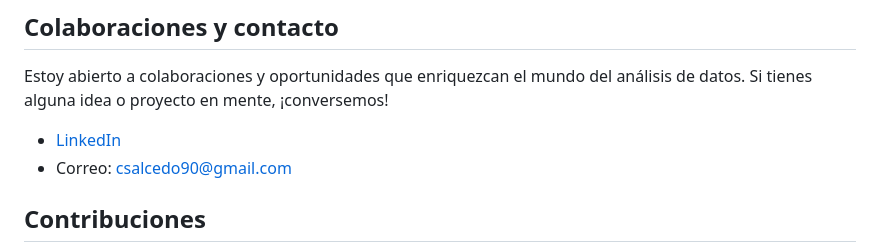
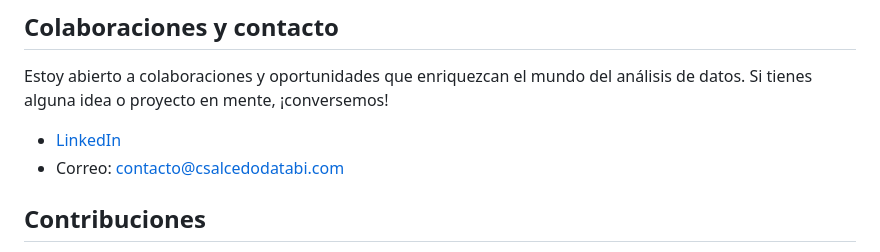
Before and after one commit to CSalcedoDataBI/CristobalSalcedoBI, a Markdown page: README.md, the part around the change. GitHub-like rendering.

Commit message:
chore(contact): use contacto@csalcedodatabi.com instead of the personal Gmail

```diff
--- a/README.md
+++ b/README.md
@@ -43,7 +43,7 @@ python -m http.server 8000 --directory docs
 Estoy abierto a colaboraciones y oportunidades que enriquezcan el mundo del análisis de datos. Si tienes alguna idea o proyecto en mente, ¡conversemos!
 
 - [LinkedIn](https://www.linkedin.com/in/cristobal-salcedo)
-- Correo: [csalcedo90@gmail.com](mailto:csalcedo90@gmail.com)
+- Correo: [contacto@csalcedodatabi.com](mailto:contacto@csalcedodatabi.com)
 
 ## Contribuciones
 
```
